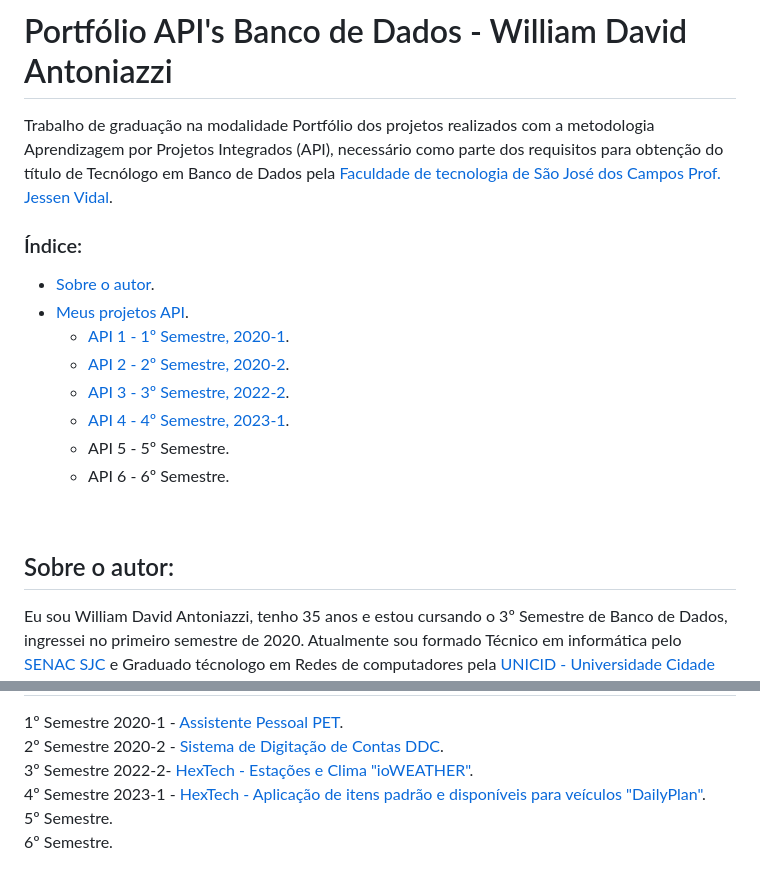
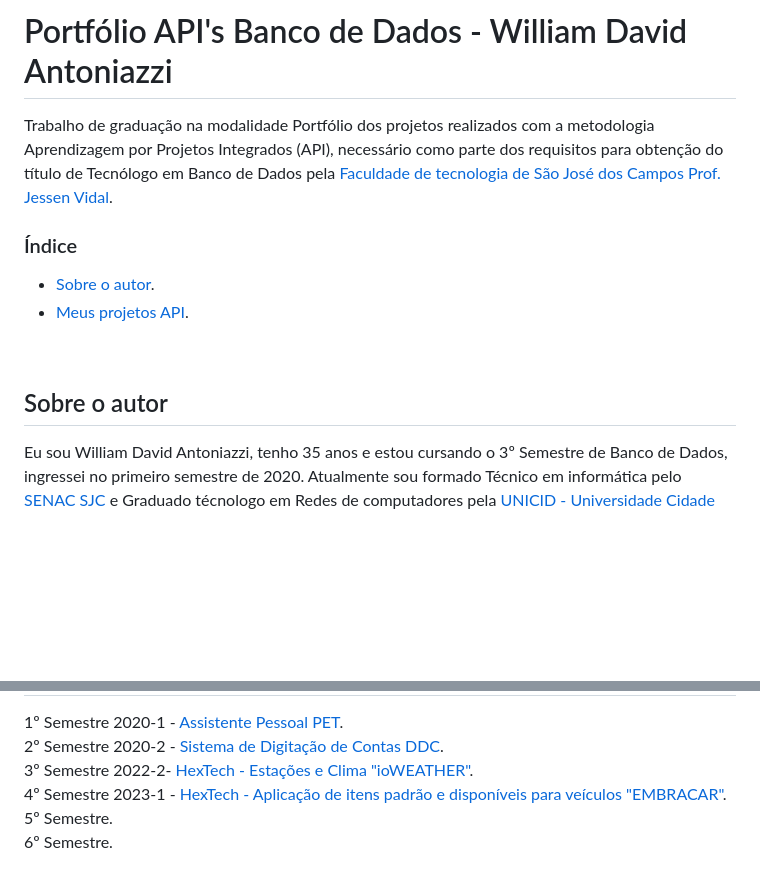
Before and after one commit to williamantoniazzi/Bertoti, a Markdown page: Metodologia/README.md, 2 parts joined by grey strips. Rendered like a GitHub page; blank space fills up the shorter version.

Commit message:
Atualização portifólio Metodologia

```diff
--- a/Metodologia/README.md
+++ b/Metodologia/README.md
@@ -1,18 +1,16 @@
 # Portfólio API's Banco de Dados - William David Antoniazzi
+
 Trabalho de graduação na modalidade Portfólio dos projetos realizados com a metodologia Aprendizagem por Projetos Integrados (API), necessário como parte dos requisitos para obtenção do título de Tecnólogo em Banco de Dados pela [Faculdade de tecnologia de São José dos Campos Prof. Jessen Vidal](https://fatecsjc-prd.azurewebsites.net/ "FATEC Prof. Jessen Vidal").
 
-### Índice:
+### Índice
+
 - [Sobre o autor](#sobre-o-autor).
 - [Meus projetos API](#meus-projetos).
-    - [API 1 - 1º Semestre, 2020-1](./semestres/sem1_api.md).
-    - [API 2 - 2º Semestre, 2020-2](./semestres/sem2_api.md).
-    - [API 3 - 3º Semestre, 2022-2](./semestres/sem3_api.md).
-    - [API 4 - 4º Semestre, 2023-1](./semestres/sem4_api.md).
-    - API 5 - 5º Semestre.
-    - API 6 - 6º Semestre.
+
 <br/>
 
-## Sobre o autor:
+## Sobre o autor
+
 Eu sou William David Antoniazzi, tenho 35 anos e estou cursando o 3º Semestre de Banco de Dados, ingressei no primeiro semestre de 2020.
 Atualmente sou formado Técnico em informática pelo [SENAC SJC](https://www.sp.senac.br/senac-sao-jose-dos-campos) e Graduado técnologo em Redes de computadores pela [UNICID - Universidade Cidade de São Paulo](https://www.unicid.edu.br/).
 <br/>
@@ -42,6 +56,6 @@ Bons conhecimentos em redes de computadores como servidores, swithches/roteadore
 1º Semestre 2020-1 - [Assistente Pessoal PET](./semestres/sem1_api.md). <br/>
 2º Semestre 2020-2 - [Sistema de Digitação de Contas DDC](./semestres/sem2_api.md). <br/>
 3º Semestre 2022-2- [HexTech - Estações e Clima "ioWEATHER"](./semestres/sem3_api.md). <br/>
-4º Semestre 2023-1 - [HexTech - Aplicação de itens padrão e disponíveis para veículos "DailyPlan"](./semestres/sem4_api.md). <br/>
+4º Semestre 2023-1 - [HexTech - Aplicação de itens padrão e disponíveis para veículos "EMBRACAR"](./semestres/sem4_api.md). <br/>
 5º Semestre. <br/>
 6º Semestre. <br/>
```
Also changed, not shown: other parts of Metodologia/README.md (+22 -6 lines), Metodologia/semestres/sem3_api.md (+2 -1 lines).
